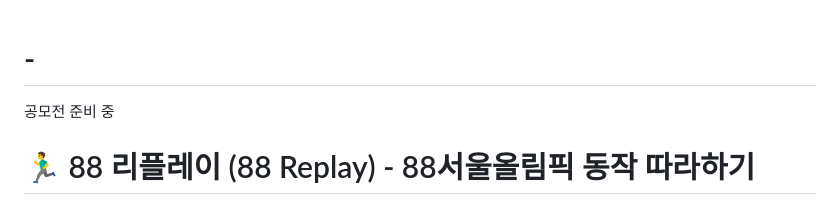
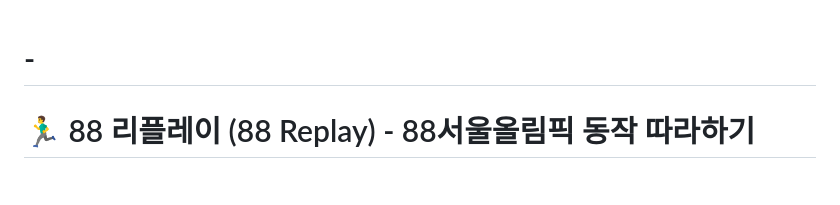
Before and after one commit to tldms63/-, a Markdown page: README.md, the part around the change. Rendered like a GitHub page.

```diff
--- a/README.md
+++ b/README.md
@@ -1,5 +1,4 @@
 # -
-공모전 준비 중
 # 🏃‍♂️ 88 리플레이 (88 Replay) - 88서울올림픽 동작 따라하기
 
 > **"내가 그 순간의 선수가 되어본다"**[cite: 1]
```
